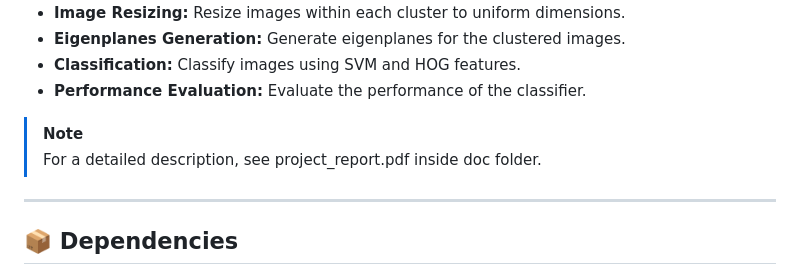
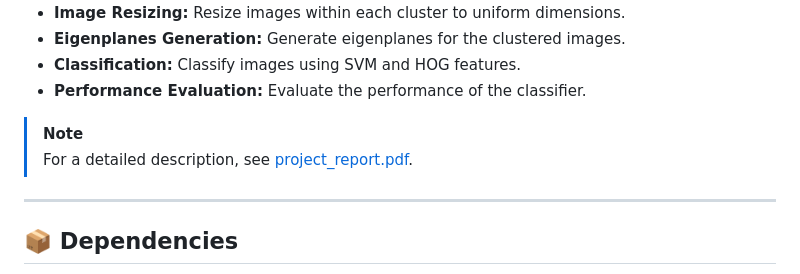
Before and after one commit to giusalfieri/IPA_Project, a Markdown page: README.md, the part around the change. Rendered like a GitHub page.

```diff
--- a/README.md
+++ b/README.md
@@ -39,7 +39,7 @@ The aim of this project is to develop an automated system for detecting aircraft
 - **Performance Evaluation:** Evaluate the performance of the classifier.
 
 > [!NOTE]
-> For a detailed description, see project_report.pdf inside doc folder.
+> For a detailed description, see [project_report.pdf](project_report.pdf).
 
 ---
 
```
